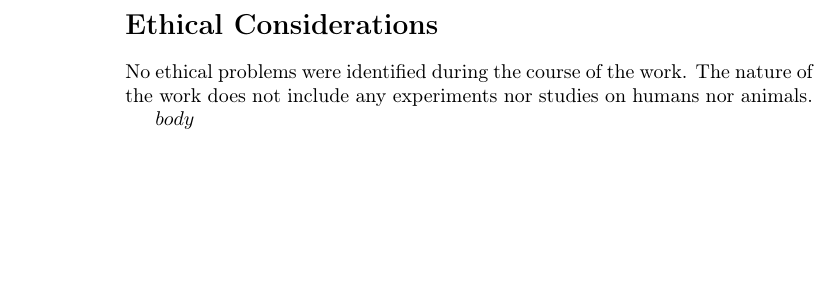
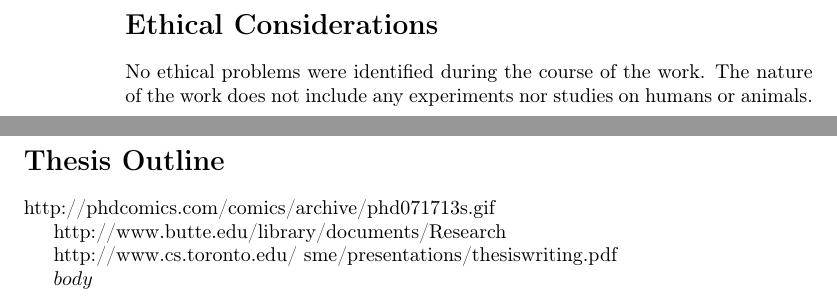
Before and after one commit to ohscar/rmalloc, a LaTeX document (doc/paper/default.tex): part of page 7 of 7 before the commit and two parts of pages 7 and 8 of 8 after it, the two joined at a grey line, cut so that both start at the same text, the shorter picture padded with empty space. Compiled offline with pdfLaTeX.

Commit message:
My own comments.

```diff
--- a/doc/paper/default.tex
+++ b/doc/paper/default.tex
@@ -88,7 +88,19 @@ I've spent on this paper.
 \section*{Ethical Considerations}
 
 No ethical problems were identified during the course of the work. The nature of the work does not include any experiments nor
-studies on humans nor animals.
+studies on humans or animals.
+
+\clearpage
+
+\addcontentsline{toc}{section}{Thesis Outline}
+\section*{Thesis Outline}
+
+http://phdcomics.com/comics/archive/phd071713s.gif
+
+http://www.butte.edu/library/documents/Research%20Paper%20Outline%20Examples.pdf
+
+http://www.cs.toronto.edu/~sme/presentations/thesiswriting.pdf
+
 
 $body
 
```
Also changed, not shown: doc/paper/default.tex (2 more changed lines), 11 other files.
